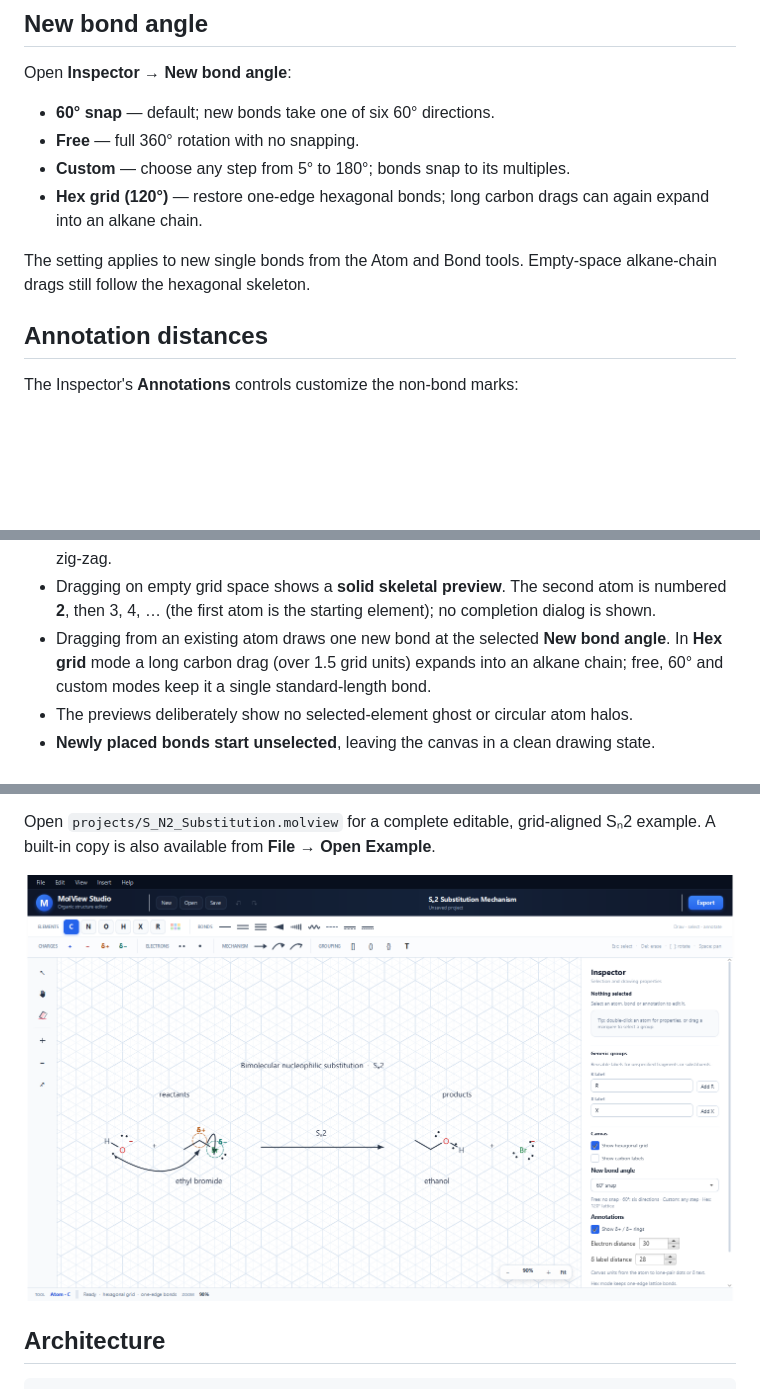
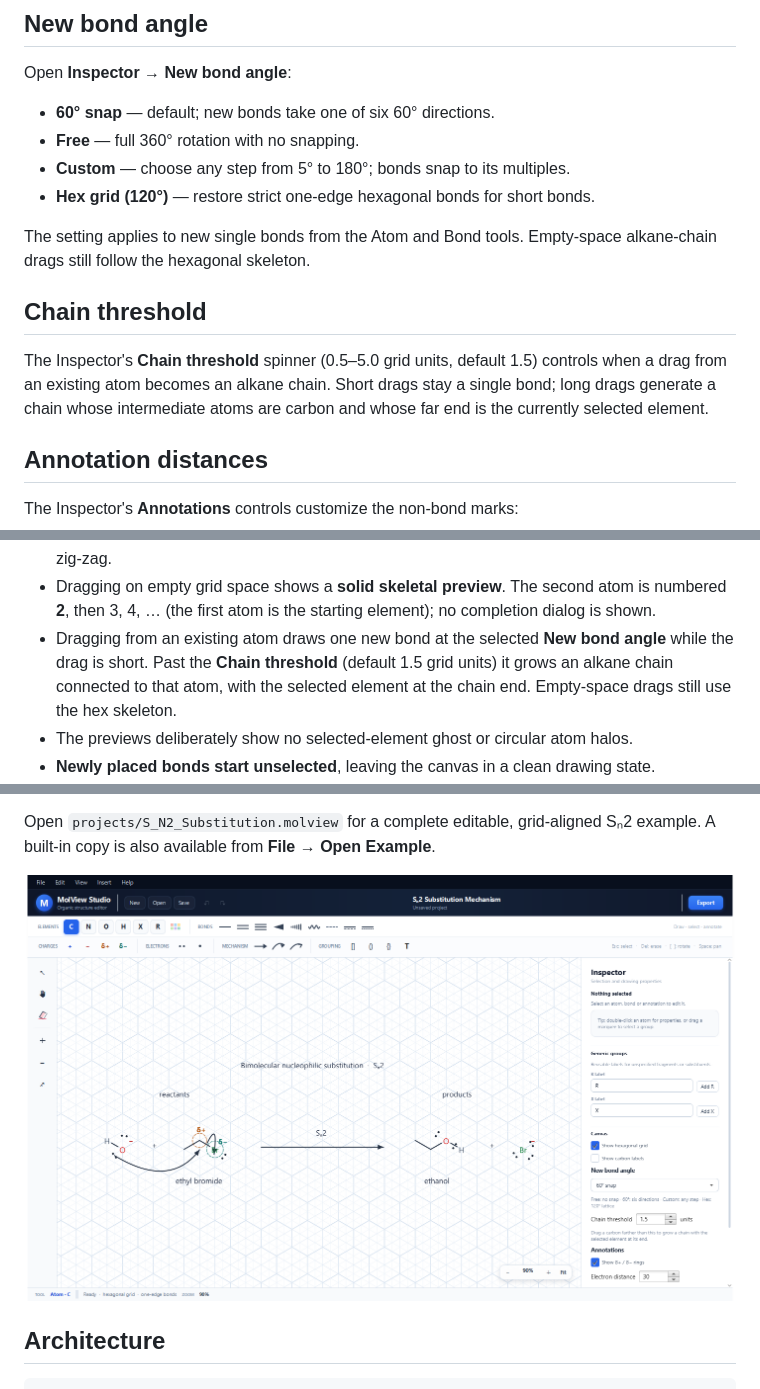
Before and after one commit to Redtone15/Chemdrew, a Markdown page: README.md, 3 parts joined by grey strips. Rendered like a GitHub page; pictures changed too: assets/screenshot-sn2.png; blank space fills up the shorter version.

```diff
--- a/README.md
+++ b/README.md
@@ -138,11 +140,17 @@ Open **Inspector → New bond angle**:
 - **60° snap** — default; new bonds take one of six 60° directions.
 - **Free** — full 360° rotation with no snapping.
 - **Custom** — choose any step from 5° to 180°; bonds snap to its multiples.
-- **Hex grid (120°)** — restore one-edge hexagonal bonds; long carbon drags can
-  again expand into an alkane chain.
+- **Hex grid (120°)** — restore strict one-edge hexagonal bonds for short bonds.
 
 The setting applies to new single bonds from the Atom and Bond tools. Empty-space
 alkane-chain drags still follow the hexagonal skeleton.
+
+## Chain threshold
+
+The Inspector's **Chain threshold** spinner (0.5–5.0 grid units, default 1.5)
+controls when a drag from an existing atom becomes an alkane chain. Short drags
+stay a single bond; long drags generate a chain whose intermediate atoms are
+carbon and whose far end is the currently selected element.
 
 ## Annotation distances
 
@@ -173,9 +181,9 @@ Distances are in canvas units (16–80).
   atom is numbered **2**, then 3, 4, … (the first atom is the starting element);
   no completion dialog is shown.
 - Dragging from an existing atom draws one new bond at the selected **New bond
-  angle**. In **Hex grid** mode a long carbon drag (over 1.5 grid units) expands
-  into an alkane chain; free, 60° and custom modes keep it a single
-  standard-length bond.
+  angle** while the drag is short. Past the **Chain threshold** (default 1.5 grid
+  units) it grows an alkane chain connected to that atom, with the selected
+  element at the chain end. Empty-space drags still use the hex skeleton.
 - The previews deliberately show no selected-element ghost or circular atom
   halos.
 - **Newly placed bonds start unselected**, leaving the canvas in a clean drawing
```
Also changed, not shown: other parts of README.md (+5 -3 lines), assets/screenshot-start.png, assets/screenshot.png, 7 other files.
